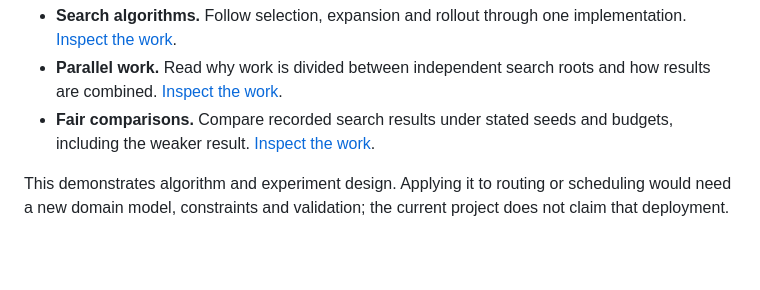
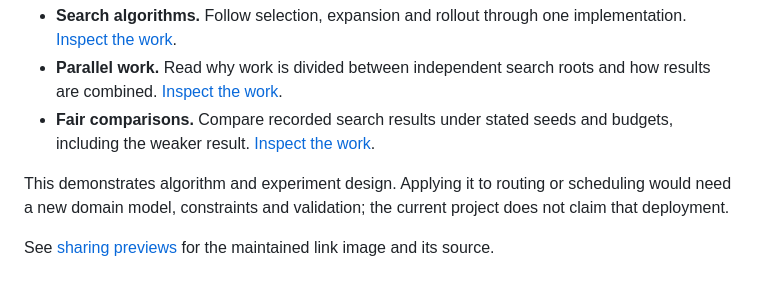
Before and after one commit to T92T1914/mcts-combat-engine, a Markdown page: README.md, the part around the change. Drawn GitHub-style; blank space fills up the shorter version.

Commit message:
Add explicit Obscur sharing cards and page metadata
Publish an opaque Inter sharing summary and initial page metadata while retaining the original evidence and figures.

```diff
--- a/README.md
+++ b/README.md
@@ -277,3 +277,5 @@ I built this to understand how software compares uncertain outcomes under a limi
 - **Fair comparisons.** Compare recorded search results under stated seeds and budgets, including the weaker result. [Inspect the work](docs/benchmark-results.md).
 
 This demonstrates algorithm and experiment design. Applying it to routing or scheduling would need a new domain model, constraints and validation; the current project does not claim that deployment.
+
+See [sharing previews](docs/sharing-preview.md) for the maintained link image and its source.
```
Also changed, not shown: docs/sharing-preview.md (added, +26 -0 lines), site/share-preview.png (added), 7 other files.
